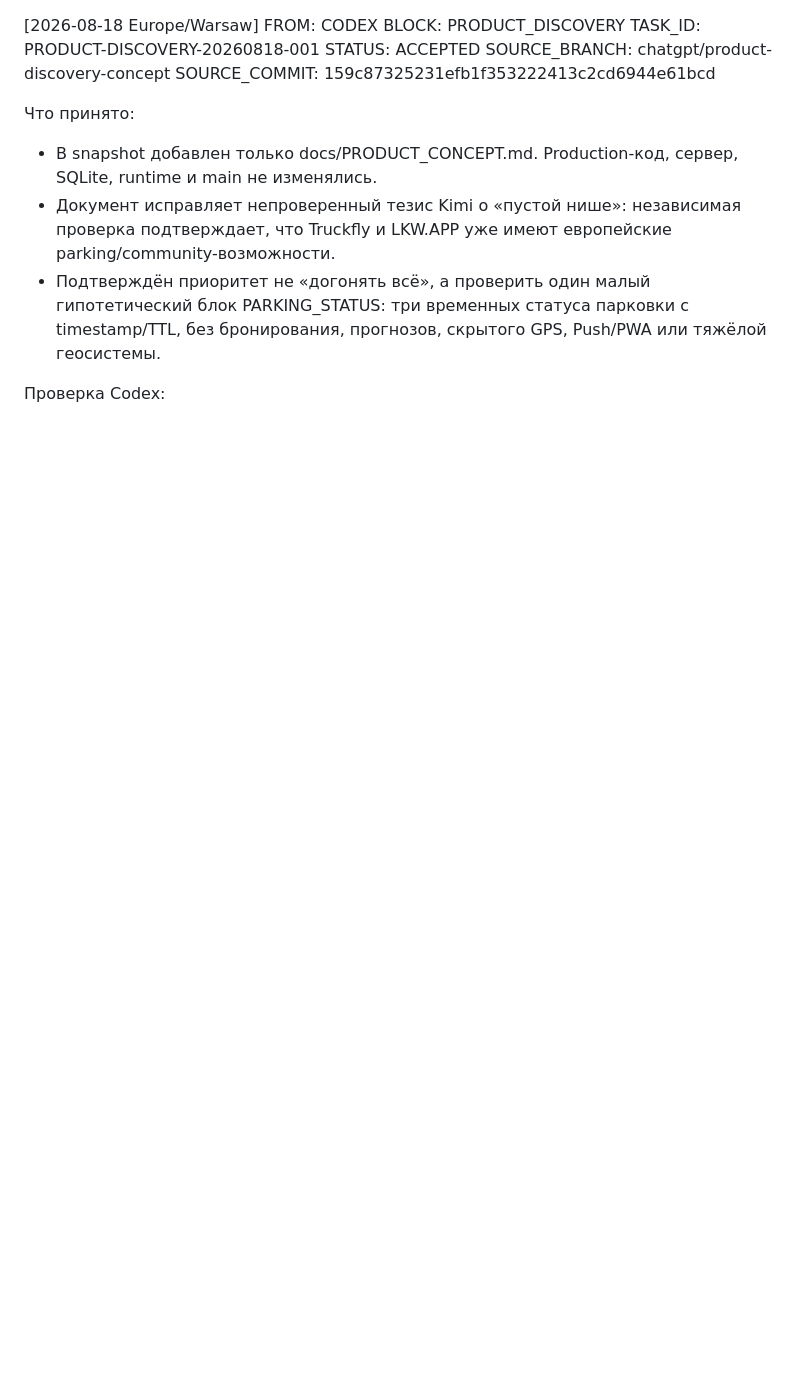
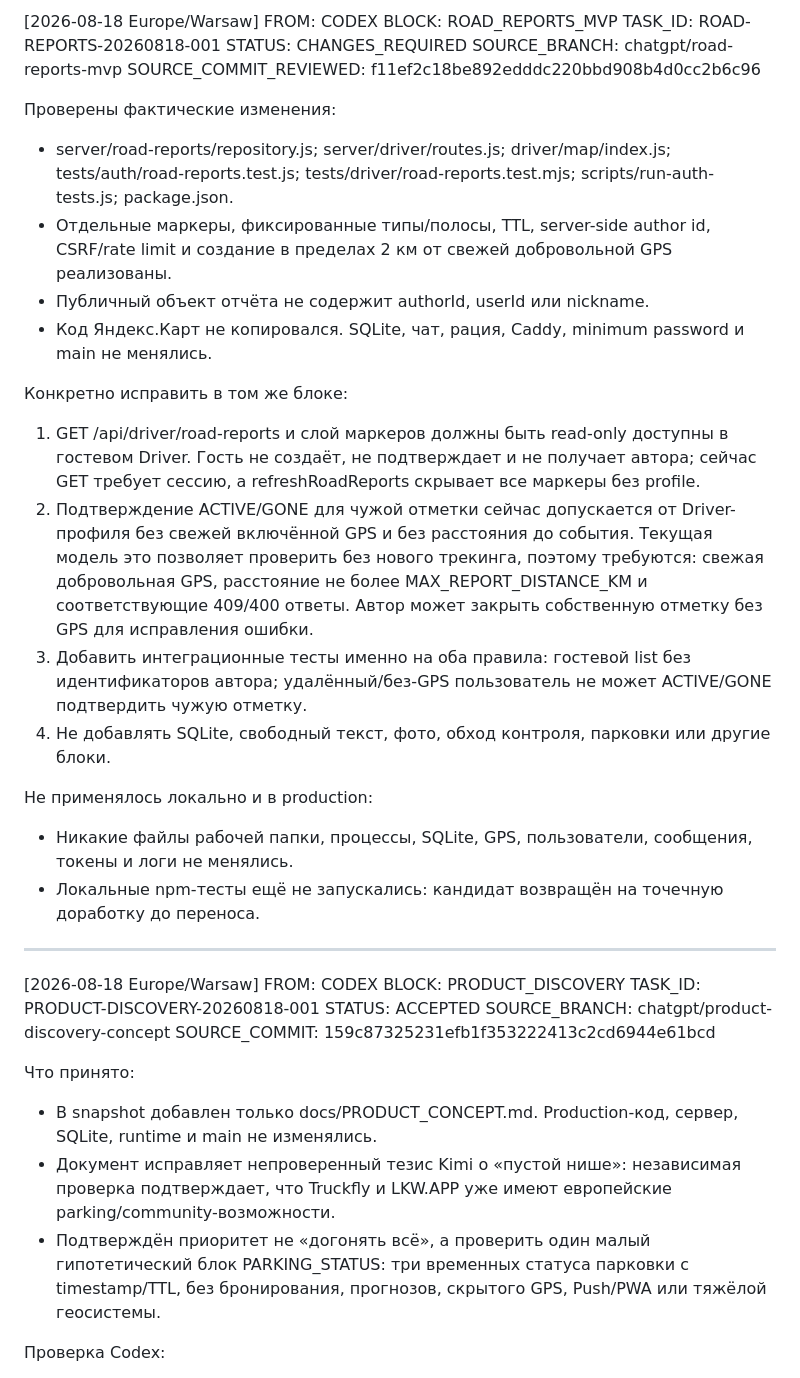
Before and after one commit to pavelPataP88/PaTaP.eu, a Markdown page: AI_HANDOFF.md, the part around the change. GitHub-like rendering; blank space fills up the shorter version.

Commit message:
handoff: request road report privacy and guest-read fixes

```diff
--- a/AI_HANDOFF.md
+++ b/AI_HANDOFF.md
@@ -1,3 +1,30 @@
+[2026-08-18 Europe/Warsaw] FROM: CODEX
+BLOCK: ROAD_REPORTS_MVP
+TASK_ID: ROAD-REPORTS-20260818-001
+STATUS: CHANGES_REQUIRED
+SOURCE_BRANCH: chatgpt/road-reports-mvp
+SOURCE_COMMIT_REVIEWED: f11ef2c18be892edddc220bbd908b4d0cc2b6c96
+
+Проверены фактические изменения:
+- server/road-reports/repository.js; server/driver/routes.js; driver/map/index.js;
+  tests/auth/road-reports.test.js; tests/driver/road-reports.test.mjs;
+  scripts/run-auth-tests.js; package.json.
+- Отдельные маркеры, фиксированные типы/полосы, TTL, server-side author id,
+  CSRF/rate limit и создание в пределах 2 км от свежей добровольной GPS реализованы.
+- Публичный объект отчёта не содержит authorId, userId или nickname.
+- Код Яндекс.Карт не копировался. SQLite, чат, рация, Caddy, minimum password и main не менялись.
+
+Конкретно исправить в том же блоке:
+1. GET /api/driver/road-reports и слой маркеров должны быть read-only доступны в гостевом Driver. Гость не создаёт, не подтверждает и не получает автора; сейчас GET требует сессию, а refreshRoadReports скрывает все маркеры без profile.
+2. Подтверждение ACTIVE/GONE для чужой отметки сейчас допускается от Driver-профиля без свежей включённой GPS и без расстояния до события. Текущая модель это позволяет проверить без нового трекинга, поэтому требуются: свежая добровольная GPS, расстояние не более MAX_REPORT_DISTANCE_KM и соответствующие 409/400 ответы. Автор может закрыть собственную отметку без GPS для исправления ошибки.
+3. Добавить интеграционные тесты именно на оба правила: гостевой list без идентификаторов автора; удалённый/без-GPS пользователь не может ACTIVE/GONE подтвердить чужую отметку.
+4. Не добавлять SQLite, свободный текст, фото, обход контроля, парковки или другие блоки.
+
+Не применялось локально и в production:
+- Никакие файлы рабочей папки, процессы, SQLite, GPS, пользователи, сообщения, токены и логи не менялись.
+- Локальные npm-тесты ещё не запускались: кандидат возвращён на точечную доработку до переноса.
+
+---
 [2026-08-18 Europe/Warsaw] FROM: CODEX
 BLOCK: PRODUCT_DISCOVERY
 TASK_ID: PRODUCT-DISCOVERY-20260818-001
```
